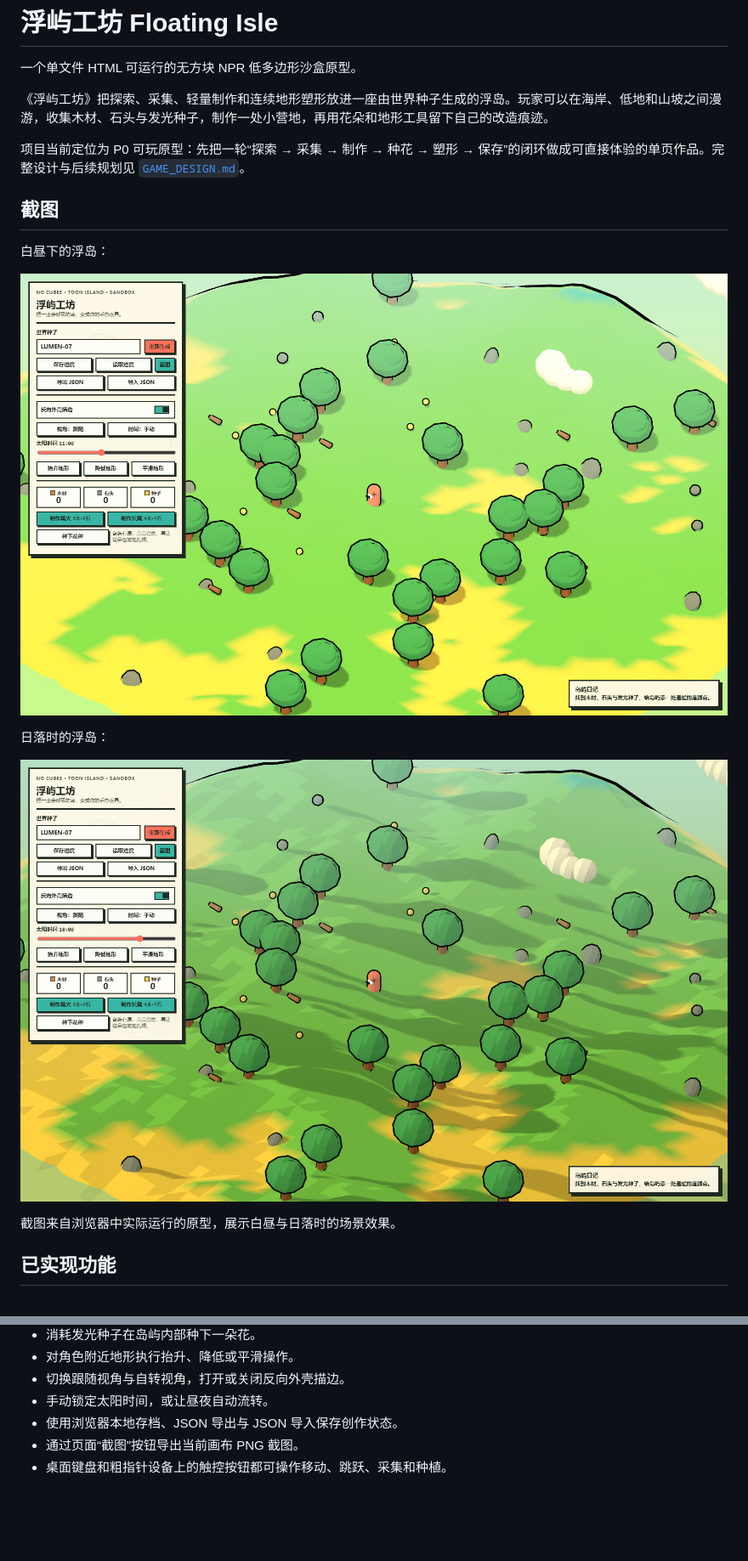
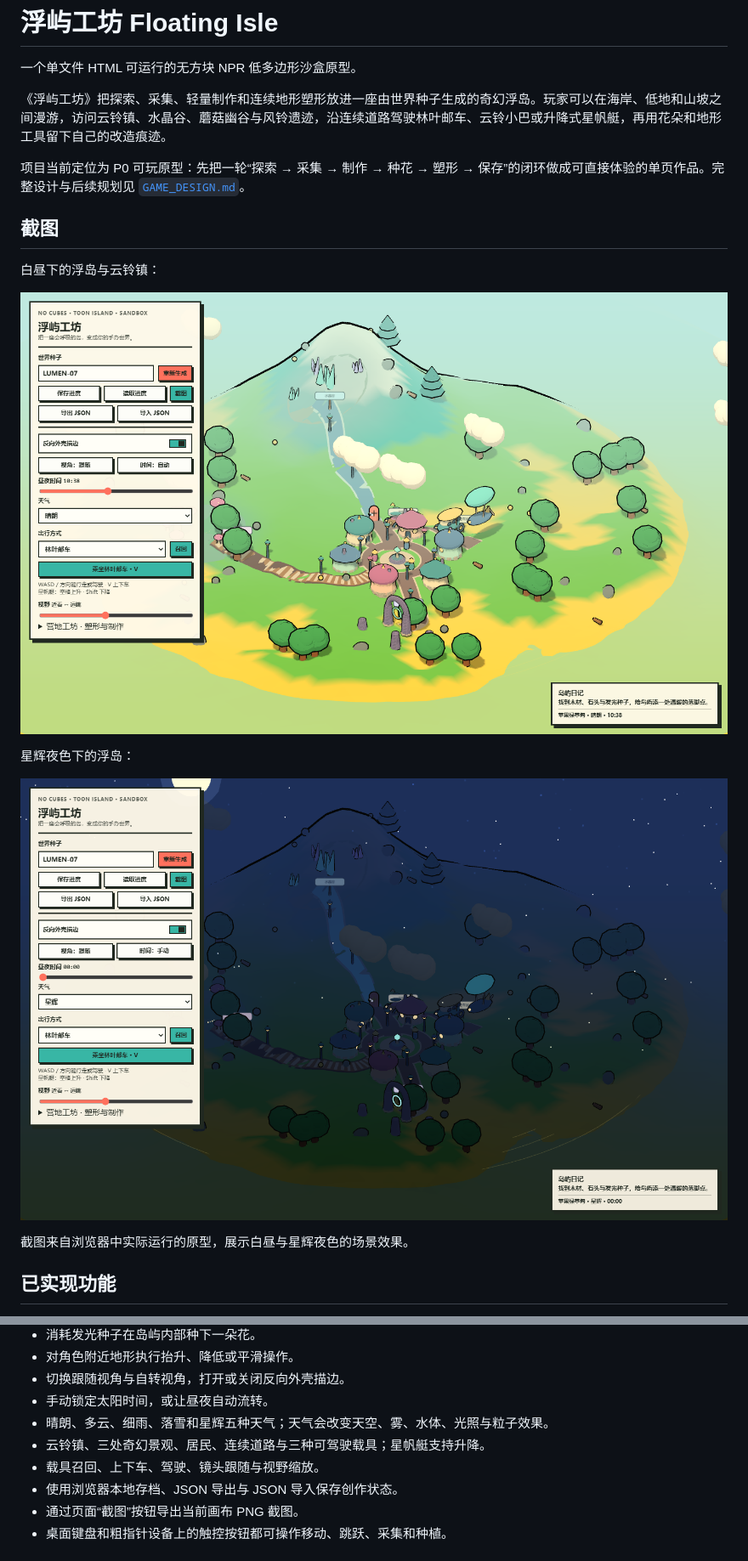
Before and after one commit to 404-NOT-FOUND-ERROR/SandBox-Game, a Markdown page: README.md, 2 parts joined by grey strips. Shown at 85% size. Rendered like a GitHub page; pictures changed too: docs/screenshots/daylight.png, docs/screenshots/sunset.png; blank space fills up the shorter version.

```diff
--- a/README.md
+++ b/README.md
@@ -2,21 +2,21 @@
 
 一个单文件 HTML 可运行的无方块 NPR 低多边形沙盒原型。
 
-《浮屿工坊》把探索、采集、轻量制作和连续地形塑形放进一座由世界种子生成的浮岛。玩家可以在海岸、低地和山坡之间漫游，收集木材、石头与发光种子，制作一处小营地，再用花朵和地形工具留下自己的改造痕迹。
+《浮屿工坊》把探索、采集、轻量制作和连续地形塑形放进一座由世界种子生成的奇幻浮岛。玩家可以在海岸、低地和山坡之间漫游，访问云铃镇、水晶谷、蘑菇幽谷与风铃遗迹，沿连续道路驾驶林叶邮车、云铃小巴或升降式星帆艇，再用花朵和地形工具留下自己的改造痕迹。
 
 项目当前定位为 P0 可玩原型：先把一轮“探索 → 采集 → 制作 → 种花 → 塑形 → 保存”的闭环做成可直接体验的单页作品。完整设计与后续规划见 [`GAME_DESIGN.md`](GAME_DESIGN.md)。
 
 ## 截图
 
-白昼下的浮岛：
+白昼下的浮岛与云铃镇：
 
 ![白昼场景](docs/screenshots/daylight.png)
 
-日落时的浮岛：
+星辉夜色下的浮岛：
 
 ![日落场景](docs/screenshots/sunset.png)
 
-截图来自浏览器中实际运行的原型，展示白昼与日落时的场景效果。
+截图来自浏览器中实际运行的原型，展示白昼与星辉夜色的场景效果。
 
 ## 已实现功能
 
@@ -34,6 +34,9 @@
 - 对角色附近地形执行抬升、降低或平滑操作。
 - 切换跟随视角与自转视角，打开或关闭反向外壳描边。
 - 手动锁定太阳时间，或让昼夜自动流转。
+- 晴朗、多云、细雨、落雪和星辉五种天气；天气会改变天空、雾、水体、光照与粒子效果。
+- 云铃镇、三处奇幻景观、居民、连续道路与三种可驾驶载具；星帆艇支持升降。
+- 载具召回、上下车、驾驶、镜头跟随与视野缩放。
 - 使用浏览器本地存档、JSON 导出与 JSON 导入保存创作状态。
 - 通过页面“截图”按钮导出当前画布 PNG 截图。
 - 桌面键盘和粗指针设备上的触控按钮都可操作移动、跳跃、采集和种植。
```
Also changed, not shown: other parts of README.md (+3 -2 lines), 1 other file.
